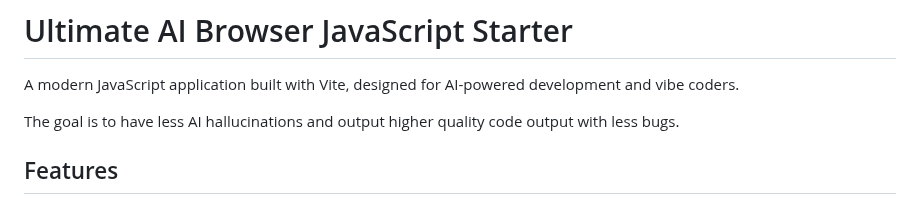
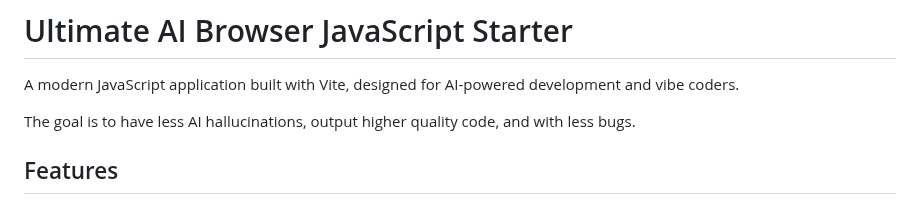
Before and after one commit to joelnet/ultimate-ai-browser-javascript-starter, a Markdown page: README.md, the part around the change. Drawn GitHub-style.

```diff
--- a/README.md
+++ b/README.md
@@ -2,7 +2,7 @@
 
 A modern JavaScript application built with Vite, designed for AI-powered development and vibe coders.
 
-The goal is to have less AI hallucinations and output higher quality code output with less bugs.
+The goal is to have less AI hallucinations, output higher quality code, and with less bugs.
 
 ## Features
 
```
